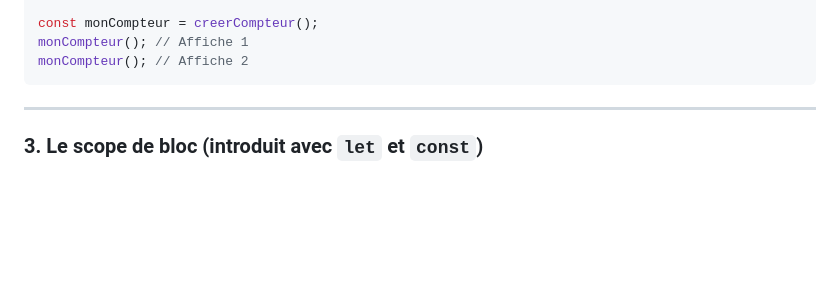
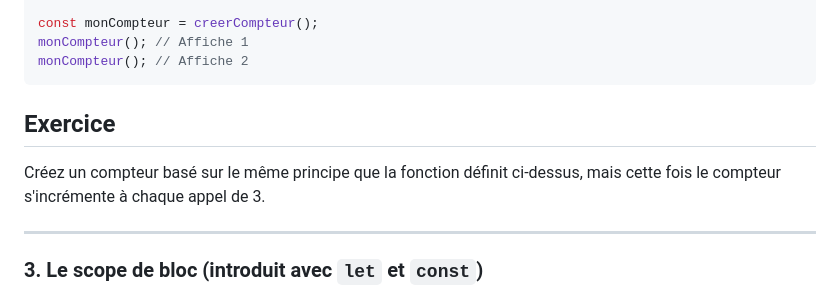
Before and after one commit to ESTIAM-PARIS-SUPPORT/JS, a Markdown page: Supports/chap-Scope des variables.md, the part around the change. GitHub-like rendering; blank space fills up the shorter version.

````diff
--- a/Supports/chap-Scope des variables.md
+++ b/Supports/chap-Scope des variables.md
@@ -65,6 +65,10 @@ const monCompteur = creerCompteur();
 monCompteur(); // Affiche 1
 monCompteur(); // Affiche 2
 ```
+
+## Exercice
+
+Créez un compteur basé sur le même principe que la fonction définit ci-dessus, mais cette fois le compteur s'incrémente à chaque appel de 3.
 
 ---
 
````
